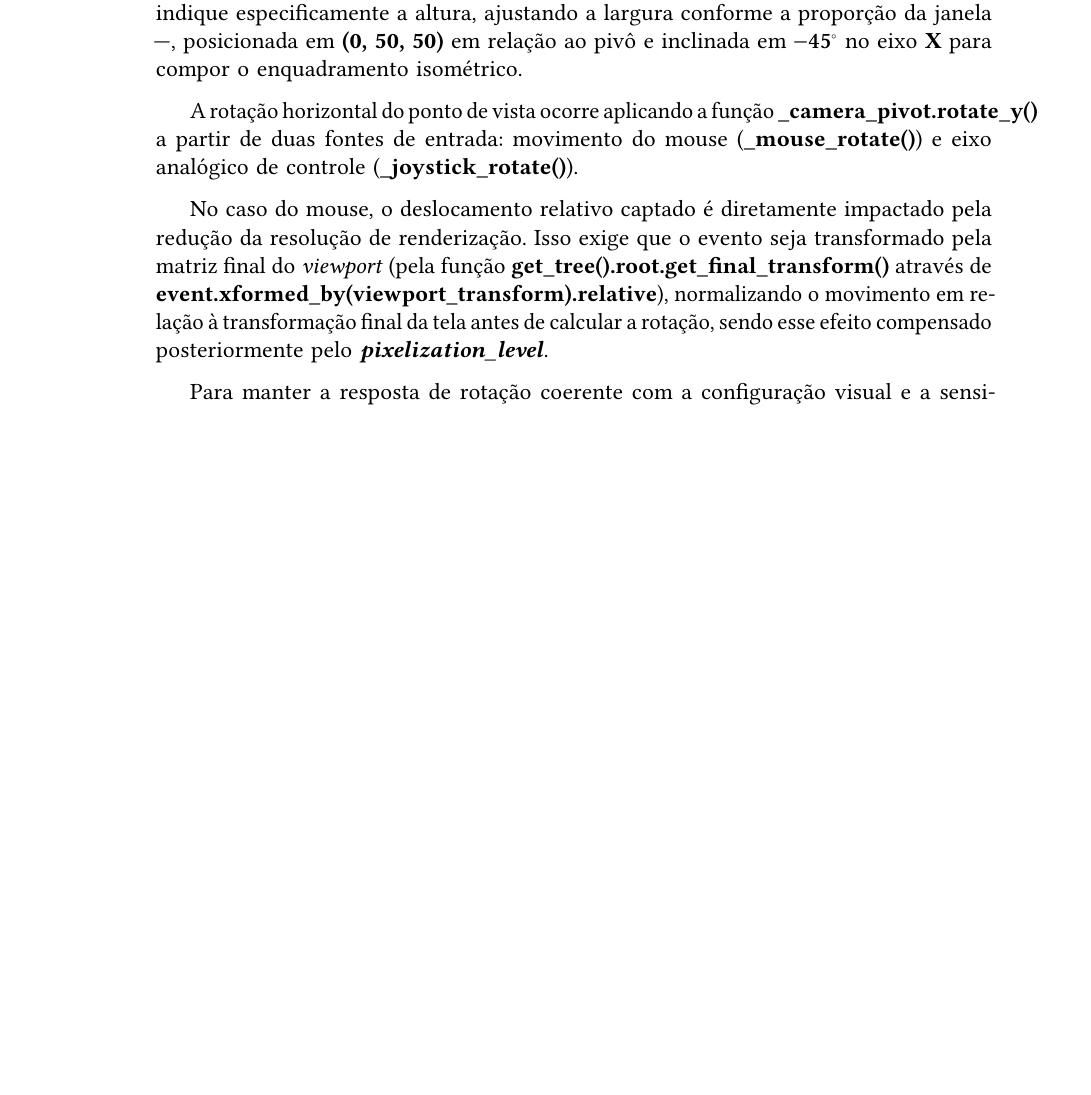
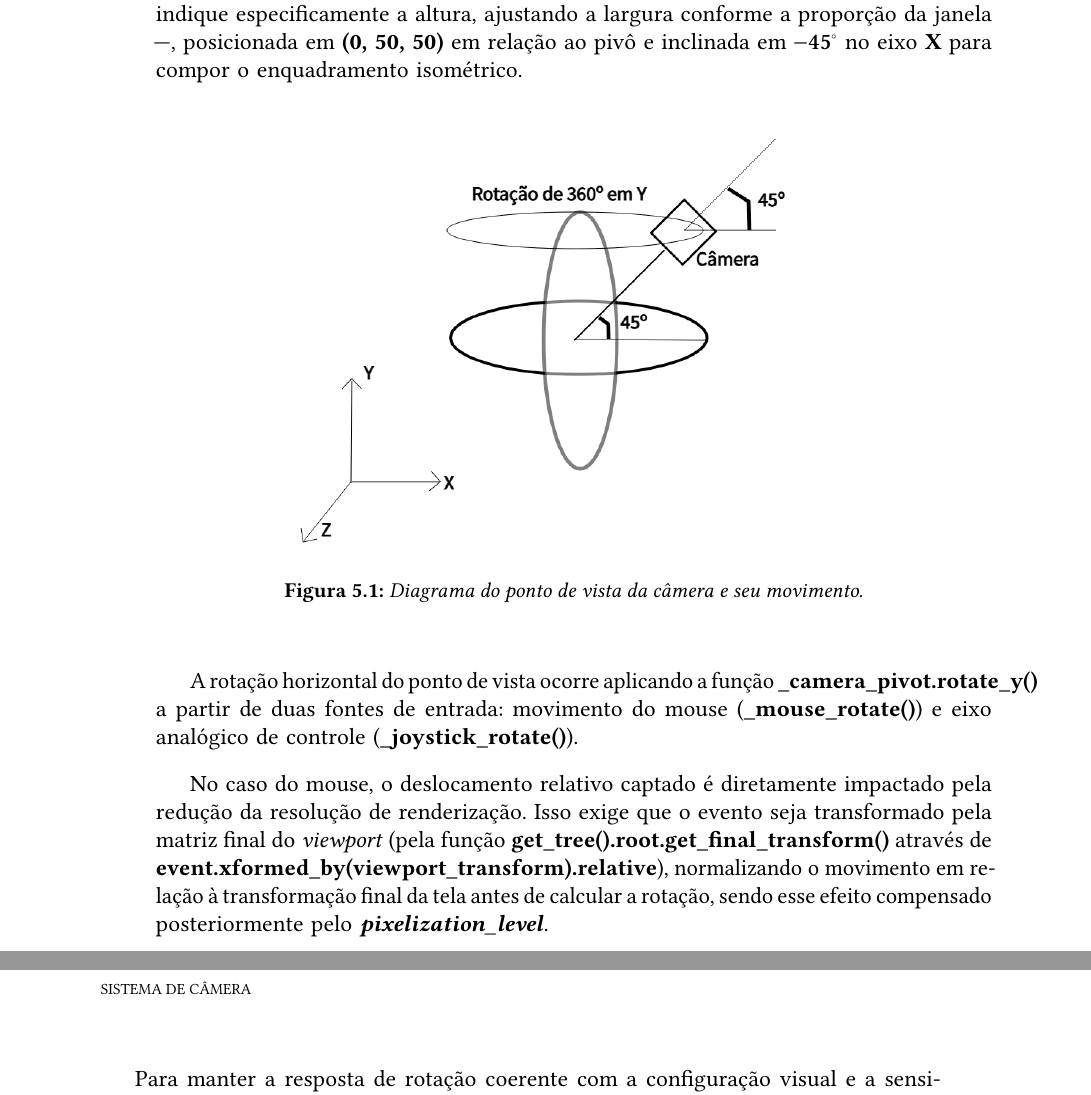
Before and after one commit to milas-ai/project-flowering, a LaTeX thesis (docs/final-paper/main.tex, which reads docs/final-paper/content/04-development.tex): part of page 40 of 48 before the commit and two parts of pages 40 and 41 of 50 after it, the two joined at a grey line, cut so that both start at the same text, the shorter picture padded with empty space. Compiled offline with pdfLaTeX.

Commit message:
docs: add camera movement diagram in development chapter

```diff
--- a/docs/final-paper/content/04-development.tex
+++ b/docs/final-paper/content/04-development.tex
@@ -58,6 +58,12 @@ visíveis de uma borda a outra da tela, e sua propriedade \textbf{\textit{keep\_
 a largura conforme a proporção da janela ---, posicionada em \textbf{(0, 50, 50)} em relação ao pivô e inclinada em
 {\boldmath $-45^\circ$} no eixo \textbf{X} para compor o enquadramento isométrico.
 
+\begin{figure}[H]
+	\centering
+	\includegraphics[width=0.7\textwidth]{camera_rotation}
+	\caption{Diagrama do ponto de vista da câmera e seu movimento.}\label{fig:camera_rotation}
+\end{figure}
+
 A rotação horizontal do ponto de vista ocorre aplicando a função
 \mbox{\textbf{\_camera\_pivot.rotate\_y()}} a partir de duas fontes de entrada: movimento
 do mouse (\textbf{\_mouse\_rotate()}) e eixo analógico de controle (\textbf{\_joystick\_rotate()}).
```
Also changed, not shown: docs/final-paper/figures/camera_rotation.png (added), 1 other file.
